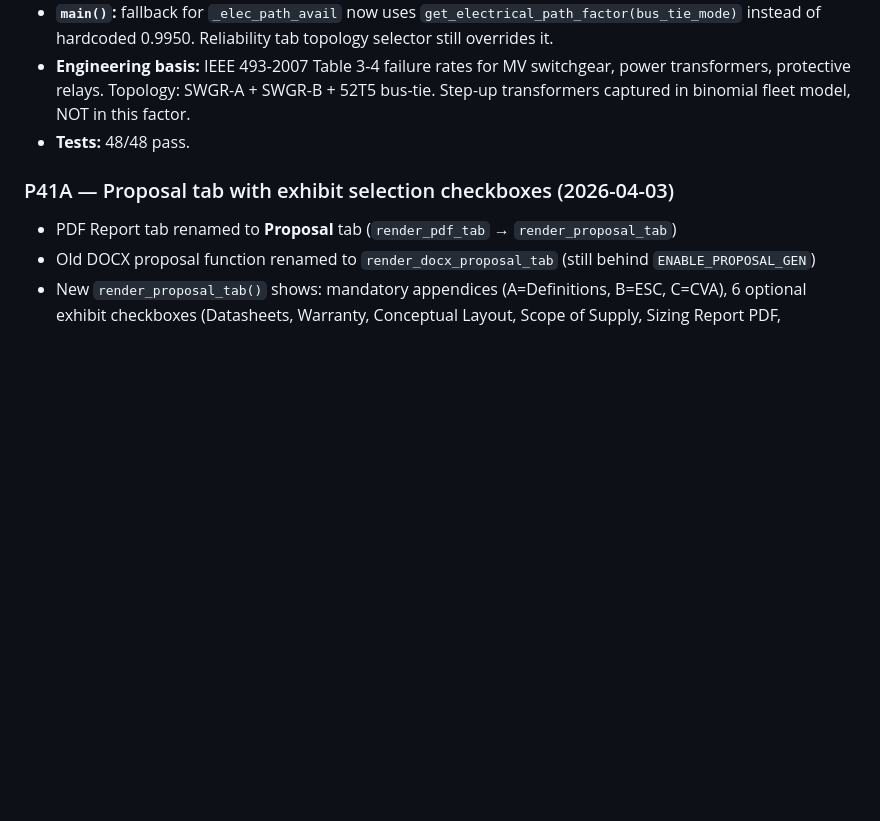
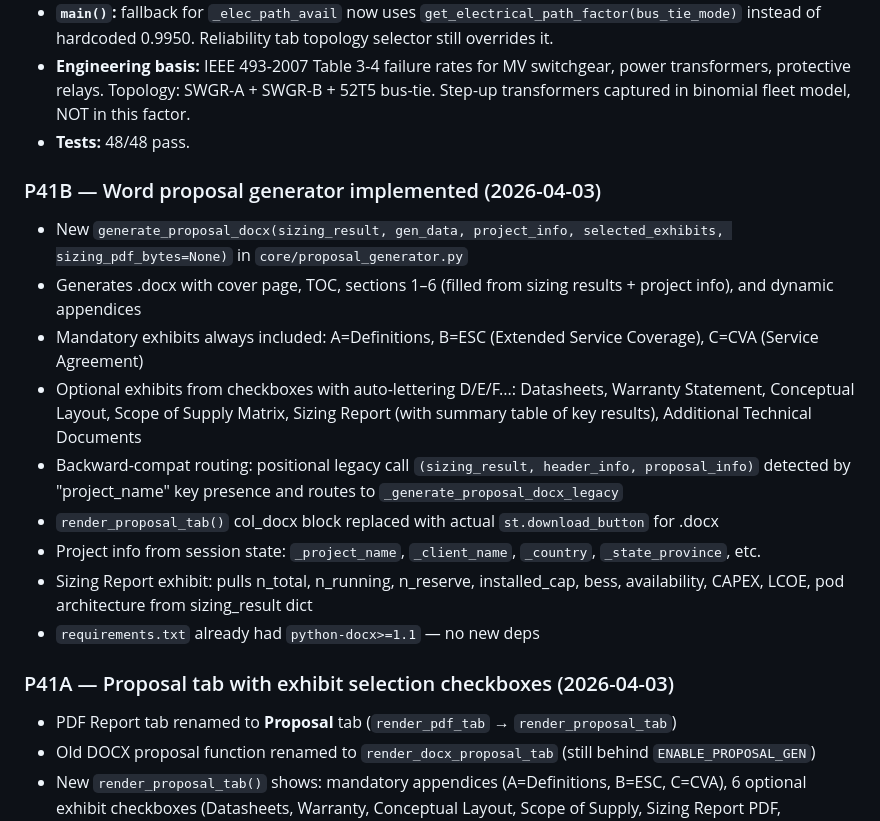
Before and after one commit to juansaraiva-arch/CAT-Power-Solution, a Markdown page: CLAUDE.md, the part around the change. GitHub-like rendering; blank space fills up the shorter version.

Commit message:
docs(CLAUDE.md): add P41B entry — Word proposal generator with dynamic exhibits
Co-Authored-By: Claude Sonnet 4.6 <noreply@anthropic.com>

```diff
--- a/CLAUDE.md
+++ b/CLAUDE.md
@@ -284,6 +284,17 @@ All sidebar widgets use `value=INPUT_DEFAULTS[...]` directly — no `_stored_*`
   Step-up transformers captured in binomial fleet model, NOT in this factor.
 - **Tests:** 48/48 pass.
 
+### P41B — Word proposal generator implemented (2026-04-03)
+- New `generate_proposal_docx(sizing_result, gen_data, project_info, selected_exhibits, sizing_pdf_bytes=None)` in `core/proposal_generator.py`
+- Generates .docx with cover page, TOC, sections 1–6 (filled from sizing results + project info), and dynamic appendices
+- Mandatory exhibits always included: A=Definitions, B=ESC (Extended Service Coverage), C=CVA (Service Agreement)
+- Optional exhibits from checkboxes with auto-lettering D/E/F...: Datasheets, Warranty Statement, Conceptual Layout, Scope of Supply Matrix, Sizing Report (with summary table of key results), Additional Technical Documents
+- Backward-compat routing: positional legacy call `(sizing_result, header_info, proposal_info)` detected by "project_name" key presence and routes to `_generate_proposal_docx_legacy`
+- `render_proposal_tab()` col_docx block replaced with actual `st.download_button` for .docx
+- Project info from session state: `_project_name`, `_client_name`, `_country`, `_state_province`, etc.
+- Sizing Report exhibit: pulls n_total, n_running, n_reserve, installed_cap, bess, availability, CAPEX, LCOE, pod architecture from sizing_result dict
+- `requirements.txt` already had `python-docx>=1.1` — no new deps
+
 ### P41A — Proposal tab with exhibit selection checkboxes (2026-04-03)
 - PDF Report tab renamed to **Proposal** tab (`render_pdf_tab` → `render_proposal_tab`)
 - Old DOCX proposal function renamed to `render_docx_proposal_tab` (still behind `ENABLE_PROPOSAL_GEN`)
```
